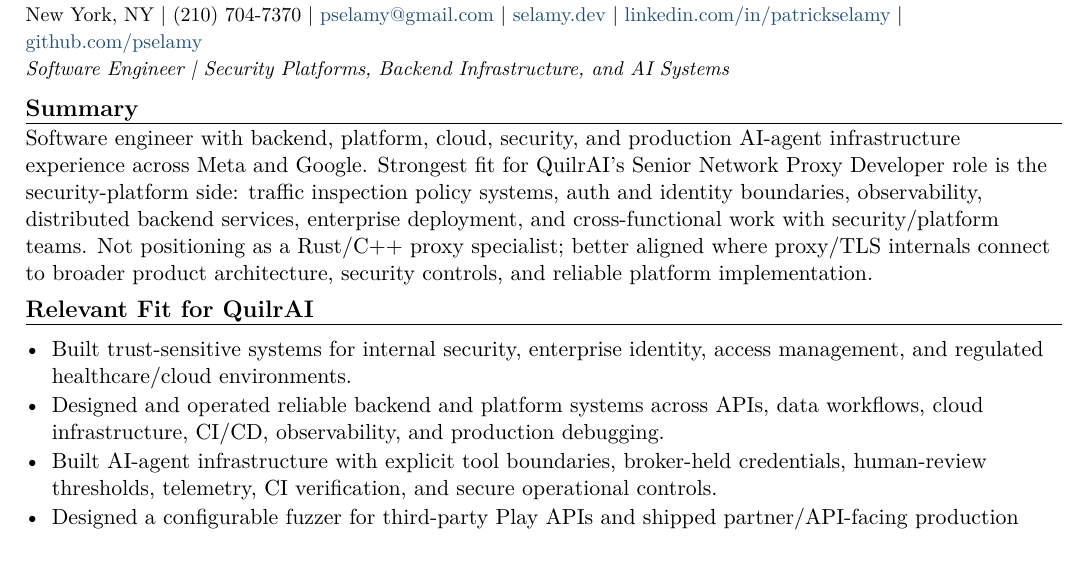
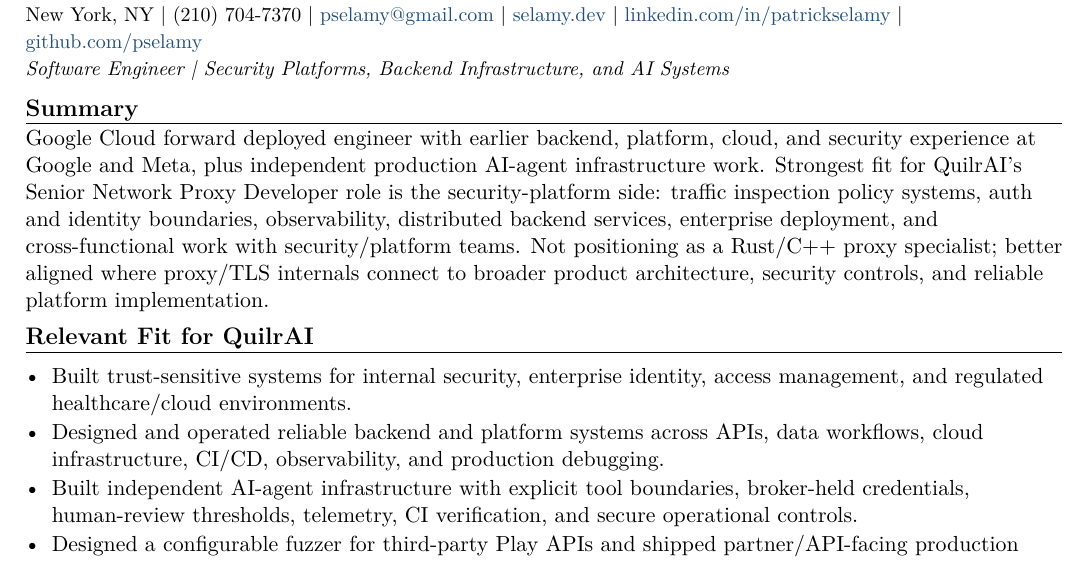
Before and after one commit to pselamy/resume, a LaTeX document (variants/quilr-network-proxy.tex): part of page 1 of 2, cut so that both start at the same text. Compiled offline with pdfLaTeX.

Commit message:
chore: stage reviewed variants/quilr-network-proxy.tex
Apply the locally validated and independently reviewed source.

```diff
--- a/variants/quilr-network-proxy.tex
+++ b/variants/quilr-network-proxy.tex
@@ -3,12 +3,12 @@
 \input{sections/header}
 \titleline{Software Engineer \textbar{} Security Platforms, Backend Infrastructure, and AI Systems}
 \rsection{Summary}
-Software engineer with backend, platform, cloud, security, and production AI-agent infrastructure experience across Meta and Google. Strongest fit for QuilrAI's Senior Network Proxy Developer role is the security-platform side: traffic inspection policy systems, auth and identity boundaries, observability, distributed backend services, enterprise deployment, and cross-functional work with security/platform teams. Not positioning as a Rust/C++ proxy specialist; better aligned where proxy/TLS internals connect to broader product architecture, security controls, and reliable platform implementation.
+Google Cloud forward deployed engineer with earlier backend, platform, cloud, and security experience at Google and Meta, plus independent production AI-agent infrastructure work. Strongest fit for QuilrAI's Senior Network Proxy Developer role is the security-platform side: traffic inspection policy systems, auth and identity boundaries, observability, distributed backend services, enterprise deployment, and cross-functional work with security/platform teams. Not positioning as a Rust/C++ proxy specialist; better aligned where proxy/TLS internals connect to broader product architecture, security controls, and reliable platform implementation.
 \rsection{Relevant Fit for QuilrAI}
 \begin{itemize}
   \item Built trust-sensitive systems for internal security, enterprise identity, access management, and regulated healthcare/cloud environments.
   \item Designed and operated reliable backend and platform systems across APIs, data workflows, cloud infrastructure, CI/CD, observability, and production debugging.
-  \item Built AI-agent infrastructure with explicit tool boundaries, broker-held credentials, human-review thresholds, telemetry, CI verification, and secure operational controls.
+  \item Built independent AI-agent infrastructure with explicit tool boundaries, broker-held credentials, human-review thresholds, telemetry, CI verification, and secure operational controls.
   \item Designed a configurable fuzzer for third-party Play APIs and shipped partner/API-facing production systems at Google and Meta.
 \end{itemize}
 \input{sections/experience}
```
